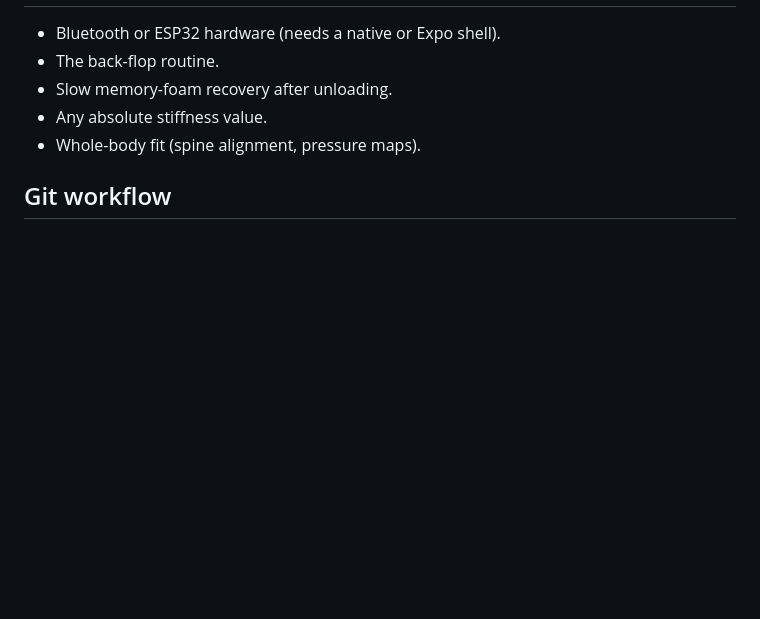
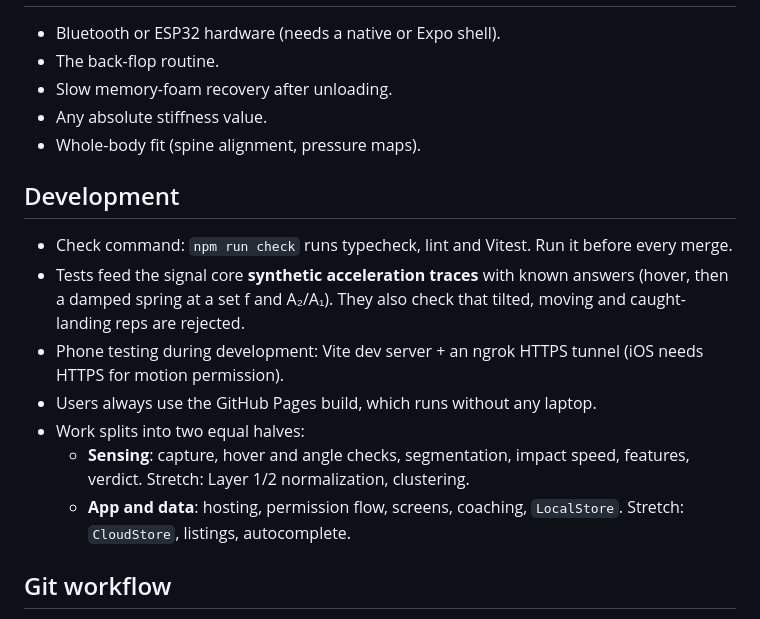
Before and after one commit to rnk-src/goldimattress-hacktx2026, a Markdown page: CLAUDE.md, the part around the change. Rendered like a GitHub page; blank space fills up the shorter version.

Commit message:
claude.md: development workflow, assisted by Claude Code

```diff
--- a/CLAUDE.md
+++ b/CLAUDE.md
@@ -200,6 +200,15 @@ Start only after the core works on both routines.
 - Any absolute stiffness value.
 - Whole-body fit (spine alignment, pressure maps).
 
+## Development
+- Check command: `npm run check` runs typecheck, lint and Vitest. Run it before every merge.
+- Tests feed the signal core **synthetic acceleration traces** with known answers (hover, then a damped spring at a set f and A₂/A₁). They also check that tilted, moving and caught-landing reps are rejected.
+- Phone testing during development: Vite dev server + an ngrok HTTPS tunnel (iOS needs HTTPS for motion permission).
+- Users always use the GitHub Pages build, which runs without any laptop.
+- Work splits into two equal halves:
+  - **Sensing**: capture, hover and angle checks, segmentation, impact speed, features, verdict. Stretch: Layer 1/2 normalization, clustering.
+  - **App and data**: hosting, permission flow, screens, coaching, `LocalStore`. Stretch: `CloudStore`, listings, autocomplete.
+
 ## Git workflow
 - `main` stays clean. Each task gets a branch: `feat/<name>`, `fix/<name>`, `docs/<name>`.
 - Each branch lives in a worktree: `../goldimattress-hacktx2026-worktrees/<branch-with-dashes>`.
```
